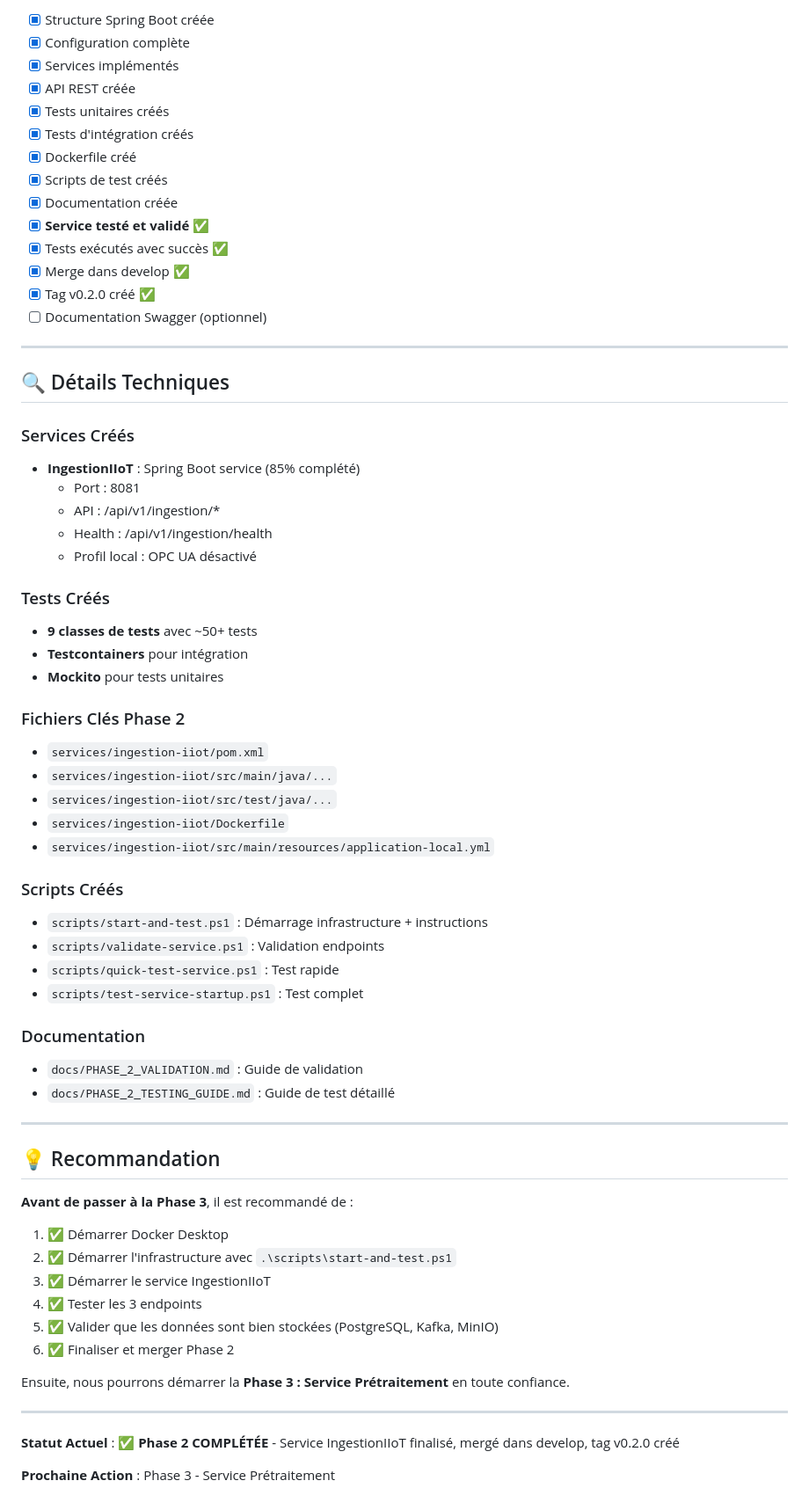
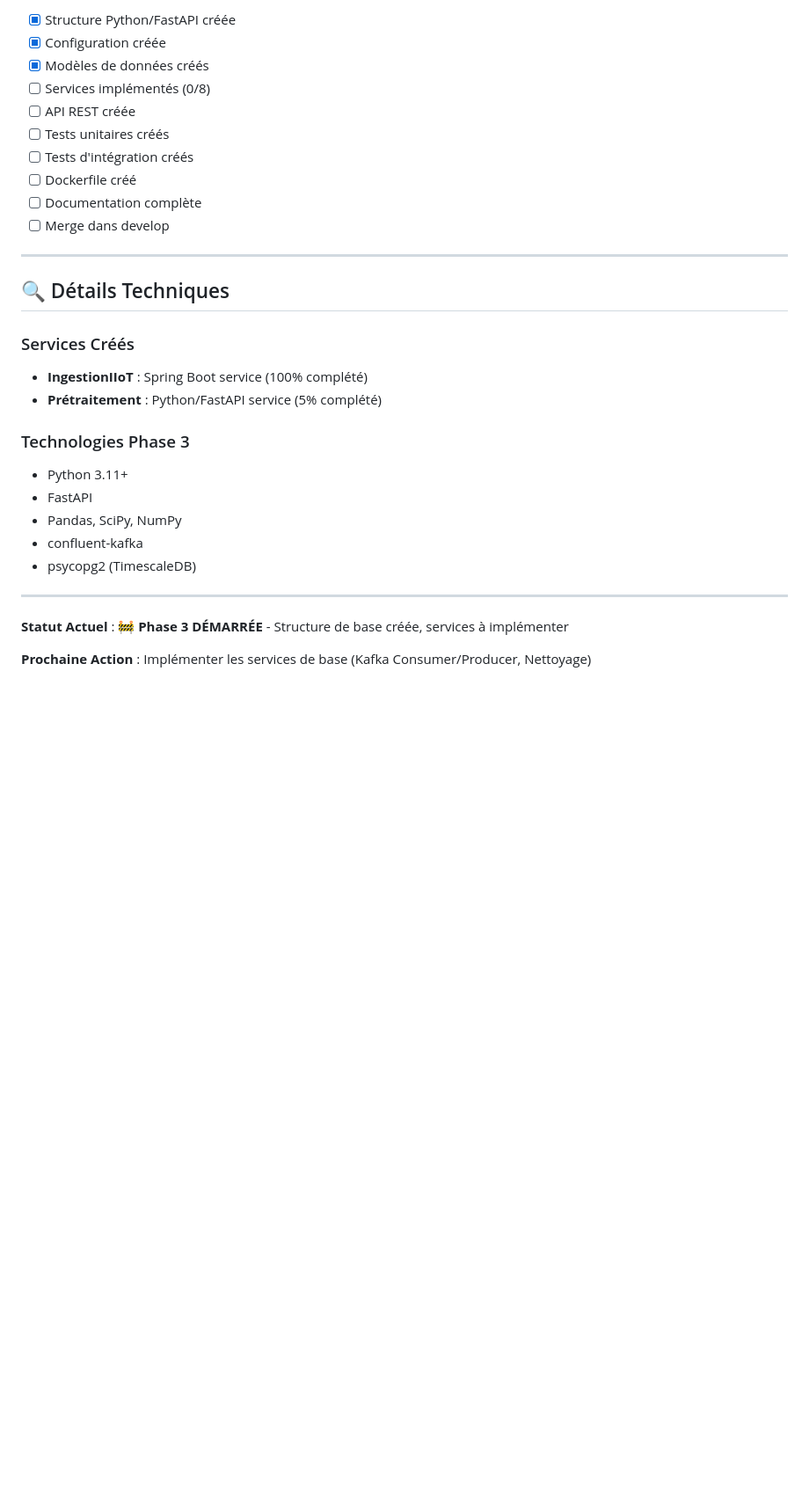
Before and after one commit to Kazaz-Mohammed/usines_intelligentes, a Markdown page: CURRENT_STATUS.md, the part around one of its changes. Shown at 88% size. Rendered like a GitHub page; blank space fills up the shorter version.

```diff
--- a/CURRENT_STATUS.md
+++ b/CURRENT_STATUS.md
@@ -166,68 +114,32 @@ Une fois les tests réussis :
 
-- [x] Structure Spring Boot créée
-- [x] Configuration complète
-- [x] Services implémentés
-- [x] API REST créée
-- [x] Tests unitaires créés
-- [x] Tests d'intégration créés
-- [x] Dockerfile créé
-- [x] Scripts de test créés
-- [x] Documentation créée
-- [x] **Service testé et validé** ✅
-- [x] Tests exécutés avec succès ✅
-- [x] Merge dans develop ✅
-- [x] Tag v0.2.0 créé ✅
-- [ ] Documentation Swagger (optionnel)
+- [x] Structure Python/FastAPI créée
+- [x] Configuration créée
+- [x] Modèles de données créés
+- [ ] Services implémentés (0/8)
+- [ ] API REST créée
+- [ ] Tests unitaires créés
+- [ ] Tests d'intégration créés
+- [ ] Dockerfile créé
+- [ ] Documentation complète
+- [ ] Merge dans develop
 
 ---
 
 ## 🔍 Détails Techniques
 
 ### Services Créés
-- **IngestionIIoT** : Spring Boot service (85% complété)
-  - Port : 8081
-  - API : /api/v1/ingestion/*
-  - Health : /api/v1/ingestion/health
-  - Profil local : OPC UA désactivé
+- **IngestionIIoT** : Spring Boot service (100% complété)
+- **Prétraitement** : Python/FastAPI service (5% complété)
 
-### Tests Créés
-- **9 classes de tests** avec ~50+ tests
-- **Testcontainers** pour intégration
-- **Mockito** pour tests unitaires
-
-### Fichiers Clés Phase 2
-- `services/ingestion-iiot/pom.xml`
-- `services/ingestion-iiot/src/main/java/...`
-- `services/ingestion-iiot/src/test/java/...`
-- `services/ingestion-iiot/Dockerfile`
-- `services/ingestion-iiot/src/main/resources/application-local.yml`
-
-### Scripts Créés
-- `scripts/start-and-test.ps1` : Démarrage infrastructure + instructions
-- `scripts/validate-service.ps1` : Validation endpoints
-- `scripts/quick-test-service.ps1` : Test rapide
-- `scripts/test-service-startup.ps1` : Test complet
-
-### Documentation
-- `docs/PHASE_2_VALIDATION.md` : Guide de validation
-- `docs/PHASE_2_TESTING_GUIDE.md` : Guide de test détaillé
+### Technologies Phase 3
+- Python 3.11+
+- FastAPI
+- Pandas, SciPy, NumPy
+- confluent-kafka
+- psycopg2 (TimescaleDB)
 
 ---
 
-## 💡 Recommandation
+**Statut Actuel** : 🚧 **Phase 3 DÉMARRÉE** - Structure de base créée, services à implémenter
 
-**Avant de passer à la Phase 3**, il est recommandé de :
-1. ✅ Démarrer Docker Desktop
-2. ✅ Démarrer l'infrastructure avec `.\scripts\start-and-test.ps1`
-3. ✅ Démarrer le service IngestionIIoT
-4. ✅ Tester les 3 endpoints
-5. ✅ Valider que les données sont bien stockées (PostgreSQL, Kafka, MinIO)
-6. ✅ Finaliser et merger Phase 2
-
-Ensuite, nous pourrons démarrer la **Phase 3 : Service Prétraitement** en toute confiance.
-
----
-
-**Statut Actuel** : ✅ **Phase 2 COMPLÉTÉE** - Service IngestionIIoT finalisé, mergé dans develop, tag v0.2.0 créé
-
-**Prochaine Action** : Phase 3 - Service Prétraitement
+**Prochaine Action** : Implémenter les services de base (Kafka Consumer/Producer, Nettoyage)
```
Also changed, not shown: other parts of CURRENT_STATUS.md (+51 -103 lines).
